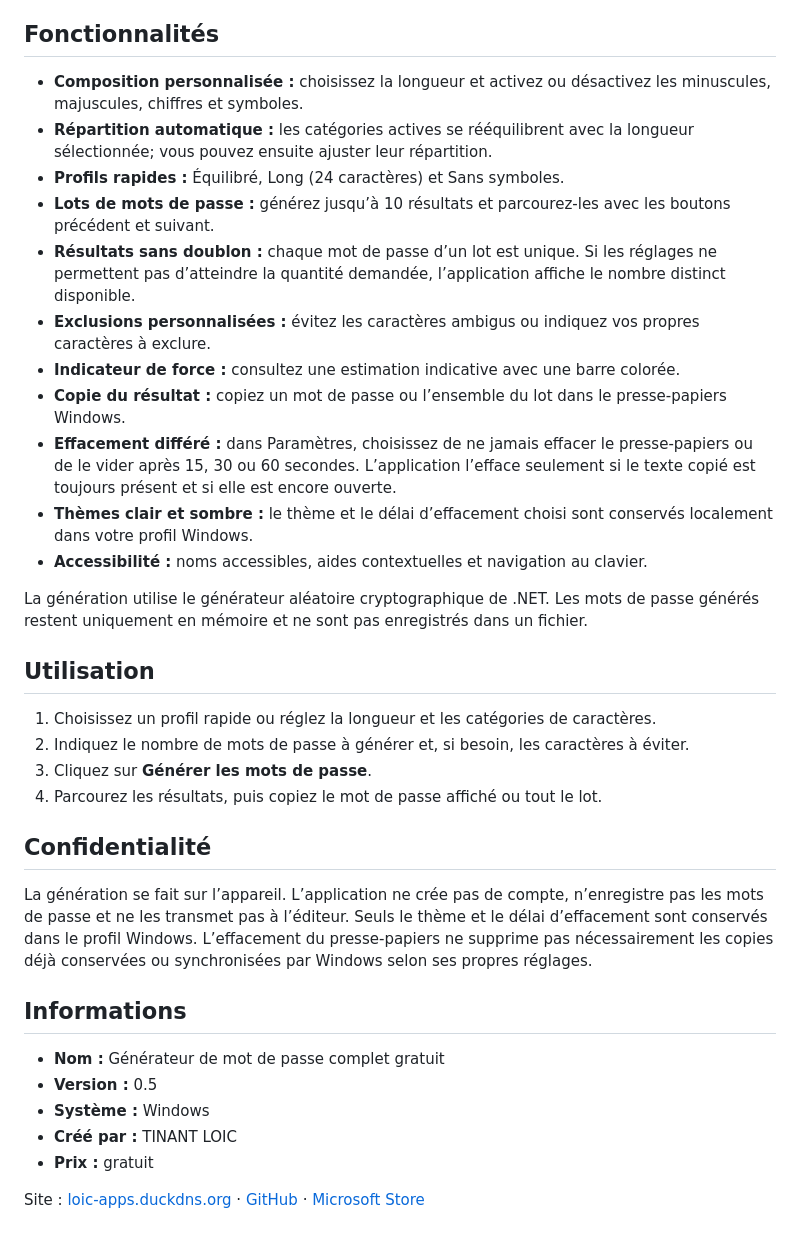
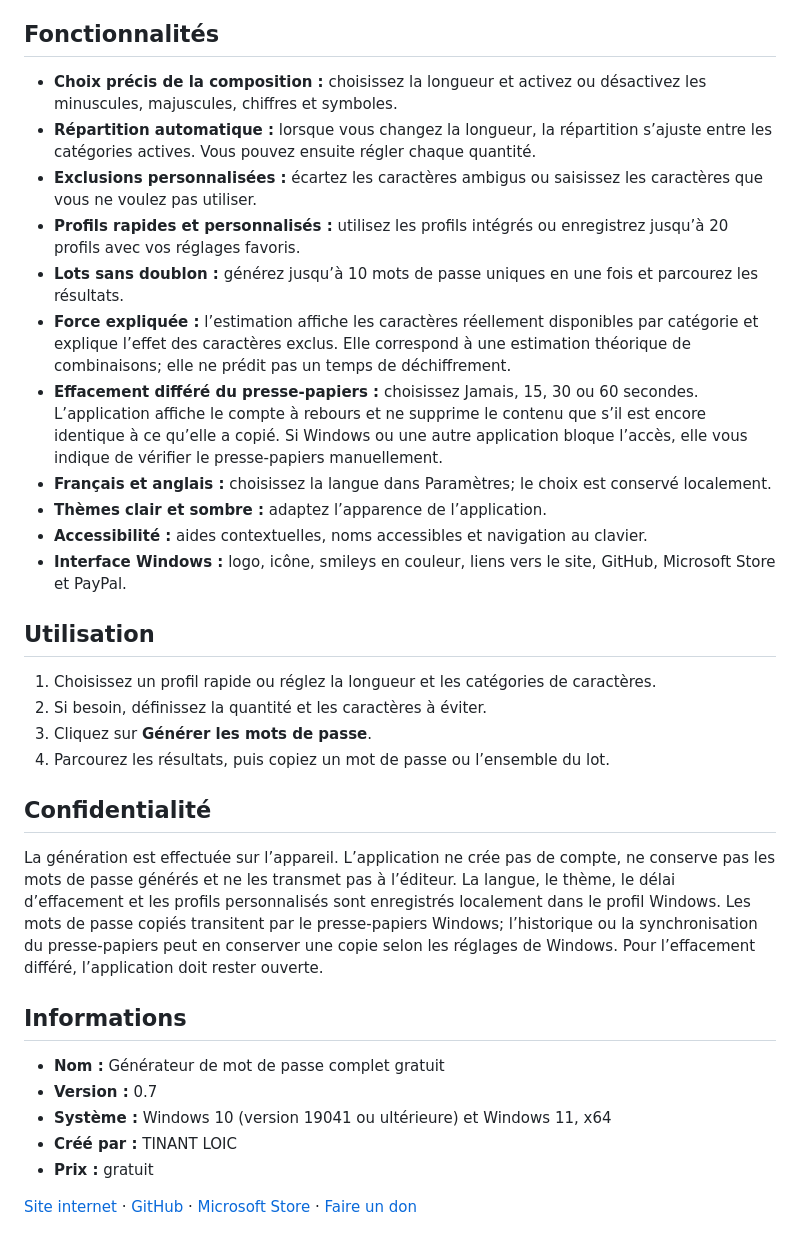
Before and after one commit to loictinant/Generateur-mot-de-passe-complet-gratuit, a Markdown page: README.md, the part around one of its changes. Rendered like a GitHub page.

```diff
--- a/README.md
+++ b/README.md
@@ -16,37 +20,35 @@ Consultez l’[historique complet des versions 0.1 à 0.5](HISTORIQUE-MISES-A-JO
 
 ## Fonctionnalités
 
-- **Composition personnalisée :** choisissez la longueur et activez ou désactivez les minuscules, majuscules, chiffres et symboles.
-- **Répartition automatique :** les catégories actives se rééquilibrent avec la longueur sélectionnée; vous pouvez ensuite ajuster leur répartition.
-- **Profils rapides :** Équilibré, Long (24 caractères) et Sans symboles.
-- **Lots de mots de passe :** générez jusqu’à 10 résultats et parcourez-les avec les boutons précédent et suivant.
-- **Résultats sans doublon :** chaque mot de passe d’un lot est unique. Si les réglages ne permettent pas d’atteindre la quantité demandée, l’application affiche le nombre distinct disponible.
-- **Exclusions personnalisées :** évitez les caractères ambigus ou indiquez vos propres caractères à exclure.
-- **Indicateur de force :** consultez une estimation indicative avec une barre colorée.
-- **Copie du résultat :** copiez un mot de passe ou l’ensemble du lot dans le presse-papiers Windows.
-- **Effacement différé :** dans Paramètres, choisissez de ne jamais effacer le presse-papiers ou de le vider après 15, 30 ou 60 secondes. L’application l’efface seulement si le texte copié est toujours présent et si elle est encore ouverte.
-- **Thèmes clair et sombre :** le thème et le délai d’effacement choisi sont conservés localement dans votre profil Windows.
-- **Accessibilité :** noms accessibles, aides contextuelles et navigation au clavier.
-
-La génération utilise le générateur aléatoire cryptographique de .NET. Les mots de passe générés restent uniquement en mémoire et ne sont pas enregistrés dans un fichier.
+- **Choix précis de la composition :** choisissez la longueur et activez ou désactivez les minuscules, majuscules, chiffres et symboles.
+- **Répartition automatique :** lorsque vous changez la longueur, la répartition s’ajuste entre les catégories actives. Vous pouvez ensuite régler chaque quantité.
+- **Exclusions personnalisées :** écartez les caractères ambigus ou saisissez les caractères que vous ne voulez pas utiliser.
+- **Profils rapides et personnalisés :** utilisez les profils intégrés ou enregistrez jusqu’à 20 profils avec vos réglages favoris.
+- **Lots sans doublon :** générez jusqu’à 10 mots de passe uniques en une fois et parcourez les résultats.
+- **Force expliquée :** l’estimation affiche les caractères réellement disponibles par catégorie et explique l’effet des caractères exclus. Elle correspond à une estimation théorique de combinaisons; elle ne prédit pas un temps de déchiffrement.
+- **Effacement différé du presse-papiers :** choisissez Jamais, 15, 30 ou 60 secondes. L’application affiche le compte à rebours et ne supprime le contenu que s’il est encore identique à ce qu’elle a copié. Si Windows ou une autre application bloque l’accès, elle vous indique de vérifier le presse-papiers manuellement.
+- **Français et anglais :** choisissez la langue dans Paramètres; le choix est conservé localement.
+- **Thèmes clair et sombre :** adaptez l’apparence de l’application.
+- **Accessibilité :** aides contextuelles, noms accessibles et navigation au clavier.
+- **Interface Windows :** logo, icône, smileys en couleur, liens vers le site, GitHub, Microsoft Store et PayPal.
 
 ## Utilisation
 
 1. Choisissez un profil rapide ou réglez la longueur et les catégories de caractères.
-2. Indiquez le nombre de mots de passe à générer et, si besoin, les caractères à éviter.
+2. Si besoin, définissez la quantité et les caractères à éviter.
 3. Cliquez sur **Générer les mots de passe**.
-4. Parcourez les résultats, puis copiez le mot de passe affiché ou tout le lot.
+4. Parcourez les résultats, puis copiez un mot de passe ou l’ensemble du lot.
 
 ## Confidentialité
 
-La génération se fait sur l’appareil. L’application ne crée pas de compte, n’enregistre pas les mots de passe et ne les transmet pas à l’éditeur. Seuls le thème et le délai d’effacement sont conservés dans le profil Windows. L’effacement du presse-papiers ne supprime pas nécessairement les copies déjà conservées ou synchronisées par Windows selon ses propres réglages.
+La génération est effectuée sur l’appareil. L’application ne crée pas de compte, ne conserve pas les mots de passe générés et ne les transmet pas à l’éditeur. La langue, le thème, le délai d’effacement et les profils personnalisés sont enregistrés localement dans le profil Windows. Les mots de passe copiés transitent par le presse-papiers Windows; l’historique ou la synchronisation du presse-papiers peut en conserver une copie selon les réglages de Windows. Pour l’effacement différé, l’application doit rester ouverte.
 
 ## Informations
 
 - **Nom :** Générateur de mot de passe complet gratuit
-- **Version :** 0.5
-- **Système :** Windows
+- **Version :** 0.7
+- **Système :** Windows 10 (version 19041 ou ultérieure) et Windows 11, x64
 - **Créé par :** TINANT LOIC
 - **Prix :** gratuit
 
-Site : [loic-apps.duckdns.org](https://loic-apps.duckdns.org/) · [GitHub](https://github.com/loictinant/Generateur-mot-de-passe-complet-gratuit) · [Microsoft Store](https://apps.microsoft.com/detail/9p7dgl8k9zgv?hl=fr-FR&gl=FR)
+[Site internet](https://loic-apps.duckdns.org/) · [GitHub](https://github.com/loictinant/Generateur-mot-de-passe-complet-gratuit) · [Microsoft Store](https://apps.microsoft.com/detail/9p7dgl8k9zgv?hl=fr-FR&gl=FR) · [Faire un don](https://www.paypal.me/loic008)
```
Also changed, not shown: other parts of README.md (+9 -5 lines), images/Store-Capture-07-EN-Force.png (added), images/Store-Capture-07-FR-Force.png (added), 1 other file.
